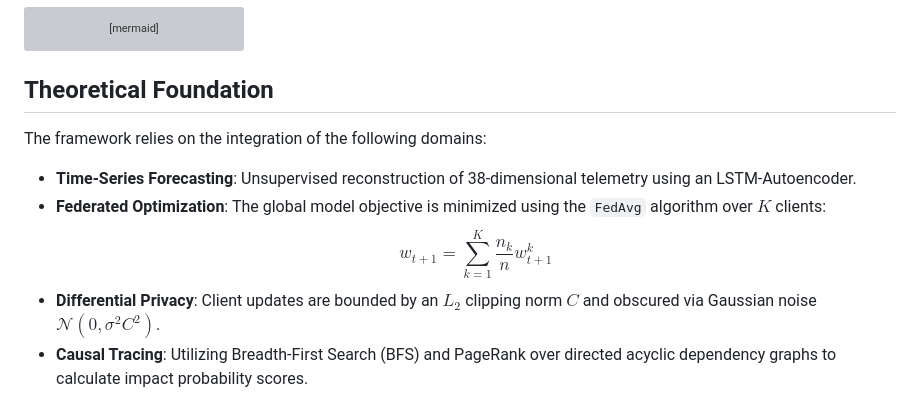
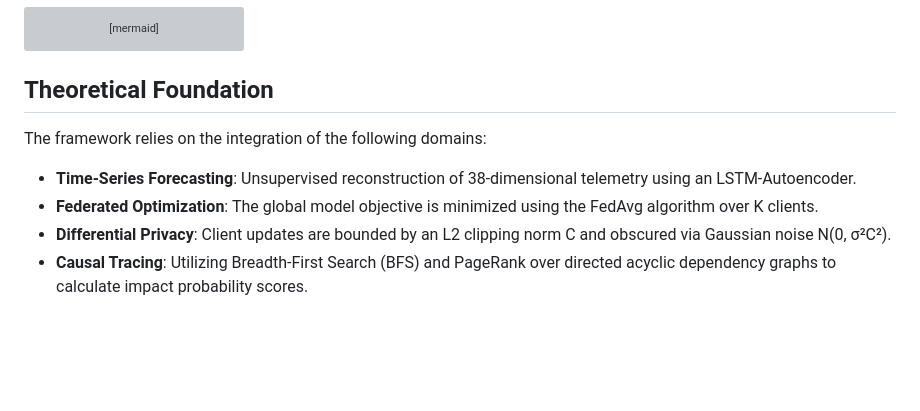
Before and after one commit to Mogalina/anomaly-detection-framework, a Markdown page: README.md, the part around the change. GitHub-like rendering; blank space fills up the shorter version; grey boxes are pictures that could not be loaded.

````diff
--- a/README.md
+++ b/README.md
@@ -55,11 +55,12 @@ flowchart TD
 ```
 
 ## Theoretical Foundation
+
 The framework relies on the integration of the following domains:
+
 * **Time-Series Forecasting**: Unsupervised reconstruction of 38-dimensional telemetry using an LSTM-Autoencoder.
-* **Federated Optimization**: The global model objective is minimized using the `FedAvg` algorithm over $K$ clients:
-  $$ w_{t+1} = \sum_{k=1}^{K} \frac{n_k}{n} w_{t+1}^k $$
-* **Differential Privacy**: Client updates are bounded by an $L_2$ clipping norm $C$ and obscured via Gaussian noise $\mathcal{N}(0, \sigma^2 C^2)$.
+* **Federated Optimization**: The global model objective is minimized using the FedAvg algorithm over K clients.
+* **Differential Privacy**: Client updates are bounded by an L2 clipping norm C and obscured via Gaussian noise N(0, σ²C²).
 * **Causal Tracing**: Utilizing Breadth-First Search (BFS) and PageRank over directed acyclic dependency graphs to calculate impact probability scores.
 
 ## Empirical Results
````
